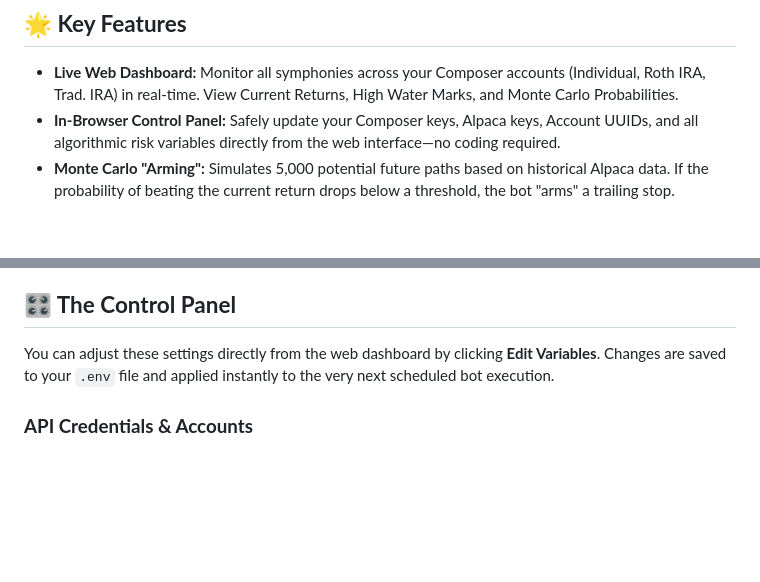
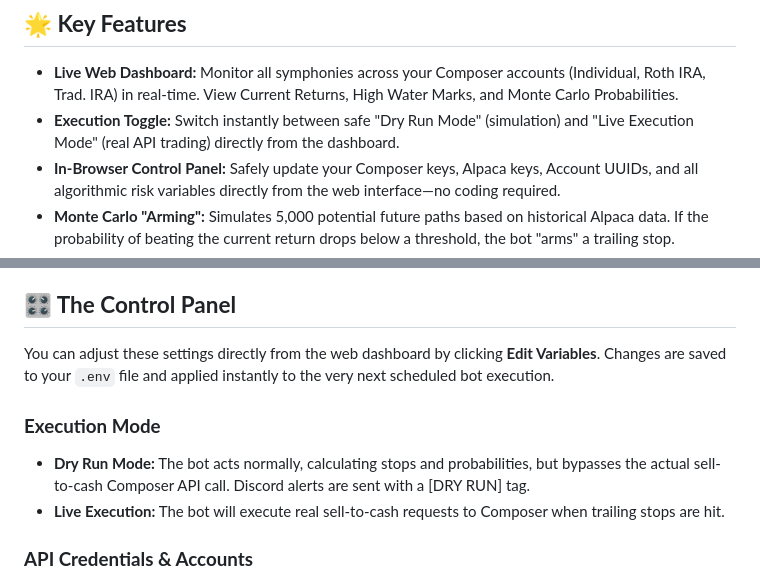
Before and after one commit to Jope31/AlphaBot, a Markdown page: README.md, 2 parts joined by grey strips. Rendered like a GitHub page; blank space fills up the shorter version.

````diff
--- a/README.md
+++ b/README.md
@@ -7,6 +7,7 @@ The system features a live web dashboard that allows you to monitor the state of
 ## **🌟 Key Features**
 
 * **Live Web Dashboard:** Monitor all symphonies across your Composer accounts (Individual, Roth IRA, Trad. IRA) in real-time. View Current Returns, High Water Marks, and Monte Carlo Probabilities.
+* **Execution Toggle:** Switch instantly between safe "Dry Run Mode" (simulation) and "Live Execution Mode" (real API trading) directly from the dashboard.
 * **In-Browser Control Panel:** Safely update your Composer keys, Alpaca keys, Account UUIDs, and all algorithmic risk variables directly from the web interface—no coding required.
 * **Monte Carlo "Arming":** Simulates 5,000 potential future paths based on historical Alpaca data. If the probability of beating the current return drops below a threshold, the bot "arms" a trailing stop.
 * **Volatility-Adjusted Stops:** Calculates the Normalized Average True Range (NATR) of your specific holdings to create a dynamic trailing stop that breathes with the market.
@@ -60,6 +61,11 @@ Clicking the "Force Run Now" button on the dashboard immediately spawns a separa
 
 You can adjust these settings directly from the web dashboard by clicking **Edit Variables**. Changes are saved to your ```.env``` file and applied instantly to the very next scheduled bot execution.
 
+### **Execution Mode**
+
+* **Dry Run Mode:** The bot acts normally, calculating stops and probabilities, but bypasses the actual sell-to-cash Composer API call. Discord alerts are sent with a [DRY RUN] tag.
+* **Live Execution:** The bot will execute real sell-to-cash requests to Composer when trailing stops are hit.
+
 ### **API Credentials & Accounts**
 
 * **Composer Keys:** Required to read your portfolio and trigger "Sell to Cash" executions.
````
